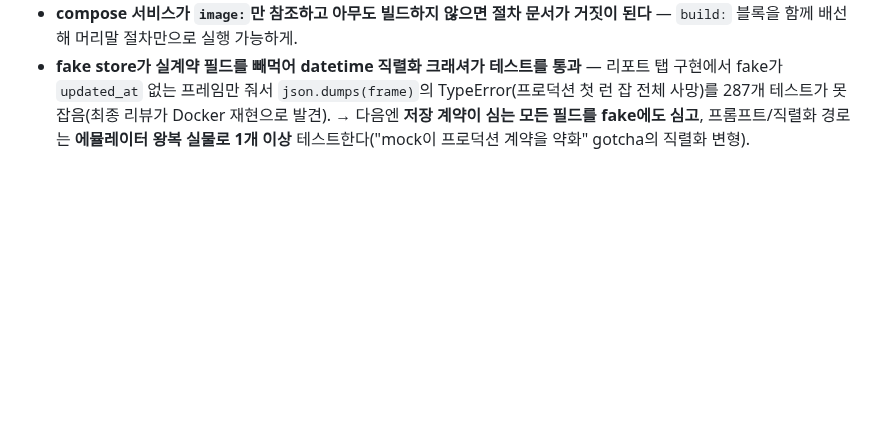
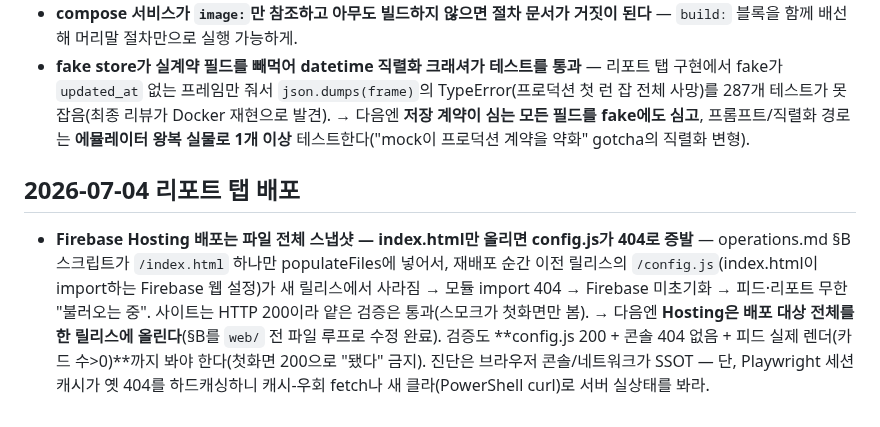
Before and after one commit to chshin84/newsstore, a Markdown page: docs/solved_problems.md, the part around the change. Drawn GitHub-style; blank space fills up the shorter version.

```diff
--- a/docs/solved_problems.md
+++ b/docs/solved_problems.md
@@ -87,3 +87,6 @@
 - **requirements.lock을 pip `-c`(constraints)로 쓰면 전이 의존성이 비고정** — constraints는 설치되는 것만 핀하고 목록에 없는 전이는 자유 해석. → 재현성이 목적이면 **전체 `pip freeze`로 재생성**(도커 안: `pip install -e '.[extras]' && pip freeze --exclude-editable`).
 - **compose 서비스가 `image:`만 참조하고 아무도 빌드하지 않으면 절차 문서가 거짓이 된다** — `build:` 블록을 함께 배선해 머리말 절차만으로 실행 가능하게.
 - **fake store가 실계약 필드를 빼먹어 datetime 직렬화 크래셔가 테스트를 통과** — 리포트 탭 구현에서 fake가 `updated_at` 없는 프레임만 줘서 `json.dumps(frame)`의 TypeError(프로덕션 첫 런 잡 전체 사망)를 287개 테스트가 못 잡음(최종 리뷰가 Docker 재현으로 발견). → 다음엔 **저장 계약이 심는 모든 필드를 fake에도 심고**, 프롬프트/직렬화 경로는 **에뮬레이터 왕복 실물로 1개 이상** 테스트한다("mock이 프로덕션 계약을 약화" gotcha의 직렬화 변형).
+
+## 2026-07-04 리포트 탭 배포
+- **Firebase Hosting 배포는 파일 전체 스냅샷 — index.html만 올리면 config.js가 404로 증발** — operations.md §B 스크립트가 `/index.html` 하나만 populateFiles에 넣어서, 재배포 순간 이전 릴리스의 `/config.js`(index.html이 import하는 Firebase 웹 설정)가 새 릴리스에서 사라짐 → 모듈 import 404 → Firebase 미초기화 → 피드·리포트 무한 "불러오는 중". 사이트는 HTTP 200이라 얕은 검증은 통과(스모크가 첫화면만 봄). → 다음엔 **Hosting은 배포 대상 전체를 한 릴리스에 올린다**(§B를 `web/` 전 파일 루프로 수정 완료). 검증도 **config.js 200 + 콘솔 404 없음 + 피드 실제 렌더(카드 수>0)**까지 봐야 한다(첫화면 200으로 "됐다" 금지). 진단은 브라우저 콘솔/네트워크가 SSOT — 단, Playwright 세션 캐시가 옛 404를 하드캐싱하니 캐시-우회 fetch나 새 클라(PowerShell curl)로 서버 실상태를 봐라.
```
Also changed, not shown: docs/operations.md (+20 -11 lines).
